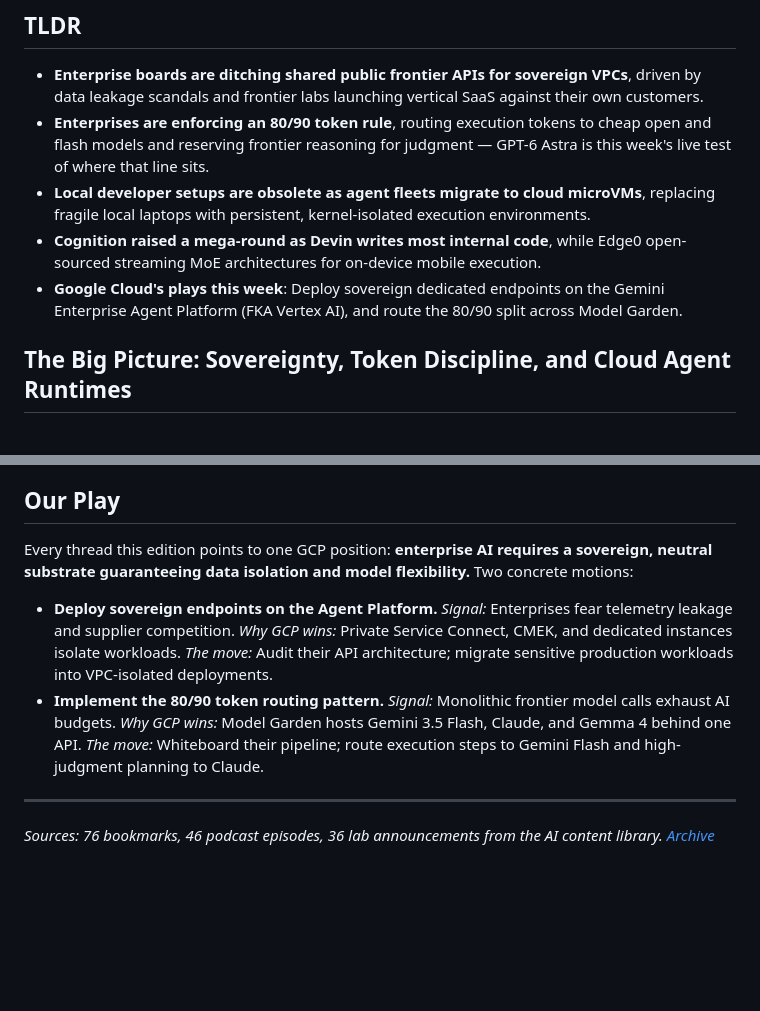
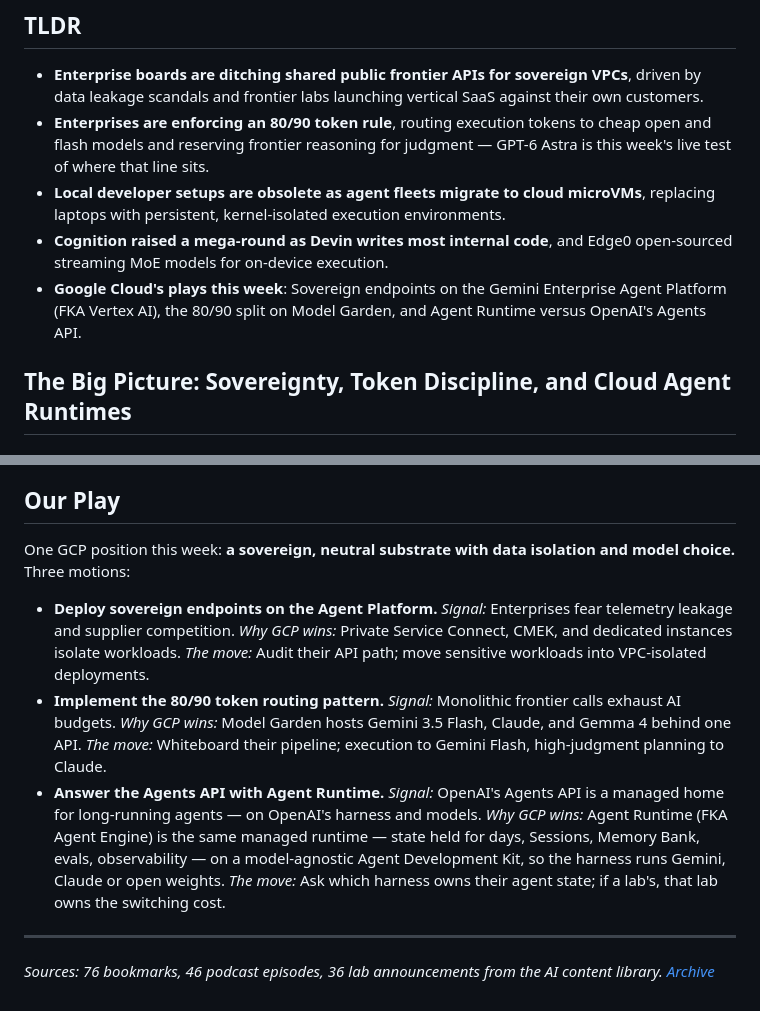
Before and after one commit to siguy/brief-signal, a Markdown page: content/briefings/2026-09-14.md, 2 parts joined by grey strips. Rendered like a GitHub page; blank space fills up the shorter version.

Commit message:
Edition #30: answer OpenAI's Agents API with Agent Runtime (#148)
* Edition #30: answer OpenAI's Agents API with Agent Runtime in Our Play

Story 3 cited the Agents API launch with no GCP reply. Agent Runtime (FKA
Agent Engine) is the playbook-backed analogue — managed long-running agents,
Sessions, Memory Bank, evals — on a model-agnostic ADK. Restores the third
motion that the Cloud Run cut removed, this time on ground the playbook holds.

Co-Authored-By: Claude Opus 5 <noreply@anthropic.com>

* Trim TLDR and Our Play to budget

Co-Authored-By: Claude Opus 5 <noreply@anthropic.com>

---------

Co-authored-by: Claude Opus 5 <noreply@anthropic.com>

```diff
--- a/content/briefings/2026-09-14.md
+++ b/content/briefings/2026-09-14.md
@@ -16,9 +16,9 @@ featured_topics:
 
 - **Enterprise boards are ditching shared public frontier APIs for sovereign VPCs**, driven by data leakage scandals and frontier labs launching vertical SaaS against their own customers.
 - **Enterprises are enforcing an 80/90 token rule**, routing execution tokens to cheap open and flash models and reserving frontier reasoning for judgment — GPT-6 Astra is this week's live test of where that line sits.
-- **Local developer setups are obsolete as agent fleets migrate to cloud microVMs**, replacing fragile local laptops with persistent, kernel-isolated execution environments.
-- **Cognition raised a mega-round as Devin writes most internal code**, while Edge0 open-sourced streaming MoE architectures for on-device mobile execution.
-- **Google Cloud's plays this week**: Deploy sovereign dedicated endpoints on the Gemini Enterprise Agent Platform (FKA Vertex AI), and route the 80/90 split across Model Garden.
+- **Local developer setups are obsolete as agent fleets migrate to cloud microVMs**, replacing laptops with persistent, kernel-isolated execution environments.
+- **Cognition raised a mega-round as Devin writes most internal code**, and Edge0 open-sourced streaming MoE models for on-device execution.
+- **Google Cloud's plays this week**: Sovereign endpoints on the Gemini Enterprise Agent Platform (FKA Vertex AI), the 80/90 split on Model Garden, and Agent Runtime versus OpenAI's Agents API.
 
 ## The Big Picture: Sovereignty, Token Discipline, and Cloud Agent Runtimes
 
@@ -70,10 +70,11 @@ The migration is also driven by security. Autonomous agents operating in standar
 
 ## Our Play
 
-Every thread this edition points to one GCP position: **enterprise AI requires a sovereign, neutral substrate guaranteeing data isolation and model flexibility.** Two concrete motions:
+One GCP position this week: **a sovereign, neutral substrate with data isolation and model choice.** Three motions:
 
-- **Deploy sovereign endpoints on the Agent Platform.** *Signal:* Enterprises fear telemetry leakage and supplier competition. *Why GCP wins:* Private Service Connect, CMEK, and dedicated instances isolate workloads. *The move:* Audit their API architecture; migrate sensitive production workloads into VPC-isolated deployments.
-- **Implement the 80/90 token routing pattern.** *Signal:* Monolithic frontier model calls exhaust AI budgets. *Why GCP wins:* Model Garden hosts Gemini 3.5 Flash, Claude, and Gemma 4 behind one API. *The move:* Whiteboard their pipeline; route execution steps to Gemini Flash and high-judgment planning to Claude.
+- **Deploy sovereign endpoints on the Agent Platform.** *Signal:* Enterprises fear telemetry leakage and supplier competition. *Why GCP wins:* Private Service Connect, CMEK, and dedicated instances isolate workloads. *The move:* Audit their API path; move sensitive workloads into VPC-isolated deployments.
+- **Implement the 80/90 token routing pattern.** *Signal:* Monolithic frontier calls exhaust AI budgets. *Why GCP wins:* Model Garden hosts Gemini 3.5 Flash, Claude, and Gemma 4 behind one API. *The move:* Whiteboard their pipeline; execution to Gemini Flash, high-judgment planning to Claude.
+- **Answer the Agents API with Agent Runtime.** *Signal:* OpenAI's Agents API is a managed home for long-running agents — on OpenAI's harness and models. *Why GCP wins:* Agent Runtime (FKA Agent Engine) is the same managed runtime — state held for days, Sessions, Memory Bank, evals, observability — on a model-agnostic Agent Development Kit, so the harness runs Gemini, Claude or open weights. *The move:* Ask which harness owns their agent state; if a lab's, that lab owns the switching cost.
 
 ---
 
```
